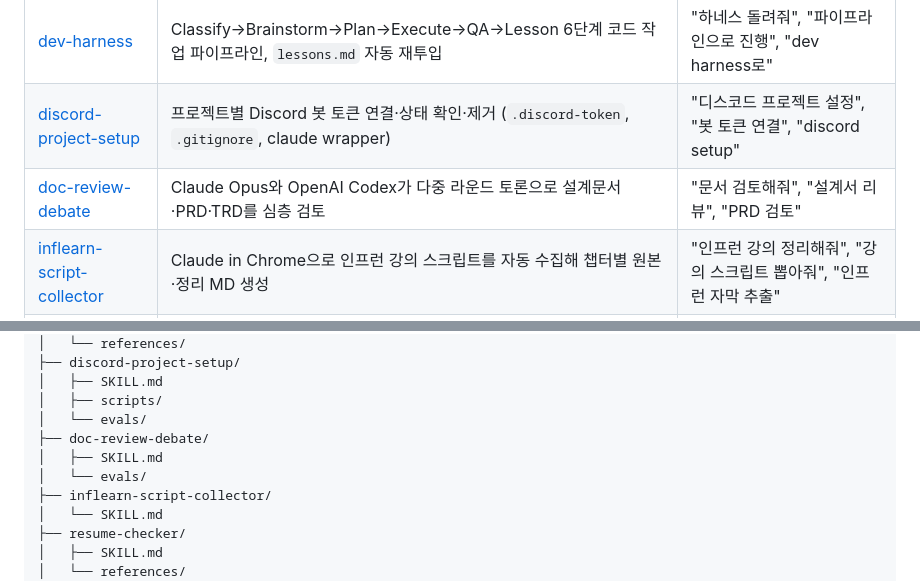
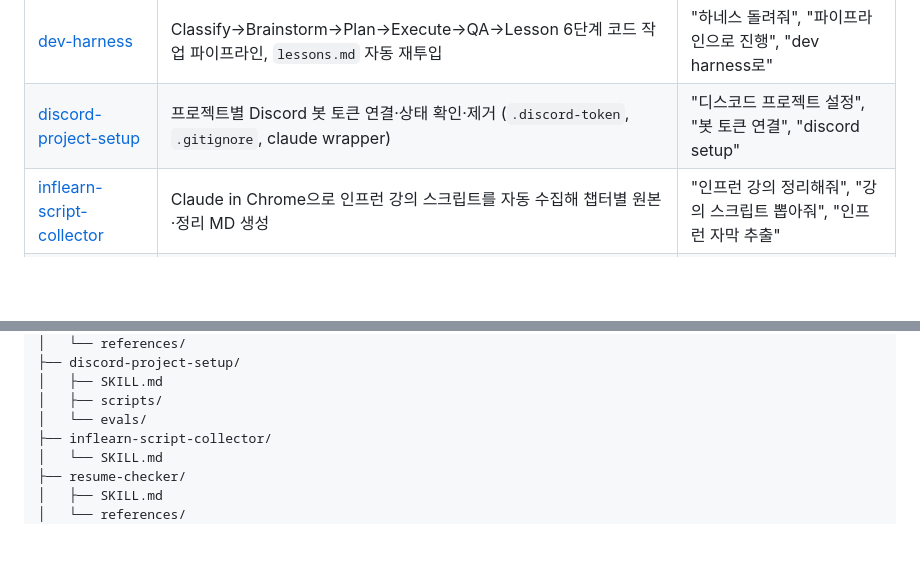
Before and after one commit to picpal/claude-skills, a Markdown page: README.md, 2 parts joined by grey strips. Rendered like a GitHub page; blank space fills up the shorter version.

Commit message:
docs: remove doc-review-debate skill from README
doc-review-debate skill folder has been removed from the workspace.
Drop its entry from the skill table and directory tree (8 → remaining skills).

```diff
--- a/README.md
+++ b/README.md
@@ -37,7 +37,6 @@ cp -r /tmp/claude-skills/<skill-name> ~/.claude/skills/
 | [evidence-capture](./evidence-capture) | 소스코드·웹·터미널·로그를 PNG 스크린샷으로 캡처해 증적 폴더에 저장 | "증적 캡처해줘", "스크린샷 찍어줘", "감사 자료 수집" |
 | [dev-harness](./dev-harness) | Classify→Brainstorm→Plan→Execute→QA→Lesson 6단계 코드 작업 파이프라인, `lessons.md` 자동 재투입 | "하네스 돌려줘", "파이프라인으로 진행", "dev harness로" |
 | [discord-project-setup](./discord-project-setup) | 프로젝트별 Discord 봇 토큰 연결·상태 확인·제거 (`.discord-token`, `.gitignore`, claude wrapper) | "디스코드 프로젝트 설정", "봇 토큰 연결", "discord setup" |
-| [doc-review-debate](./doc-review-debate) | Claude Opus와 OpenAI Codex가 다중 라운드 토론으로 설계문서·PRD·TRD를 심층 검토 | "문서 검토해줘", "설계서 리뷰", "PRD 검토" |
 | [inflearn-script-collector](./inflearn-script-collector) | Claude in Chrome으로 인프런 강의 스크립트를 자동 수집해 챕터별 원본·정리 MD 생성 | "인프런 강의 정리해줘", "강의 스크립트 뽑아줘", "인프런 자막 추출" |
 | [resume-checker](./resume-checker) | 한국어 이력서를 인터뷰→분석→AS-IS/TO-BE 첨삭→최종본까지 생성 | "이력서 봐줘", "이력서 첨삭해줘", "자소서 검토" |
 
@@ -63,9 +62,6 @@ claude-skills/
 │   ├── SKILL.md
 │   ├── scripts/
 │   └── evals/
-├── doc-review-debate/
-│   ├── SKILL.md
-│   └── evals/
 ├── inflearn-script-collector/
 │   └── SKILL.md
 ├── resume-checker/
```
